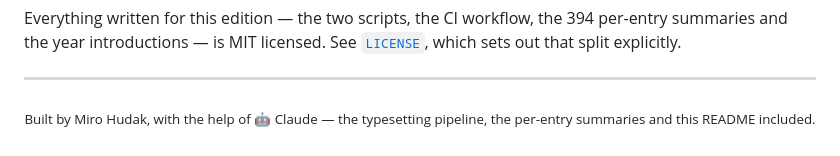
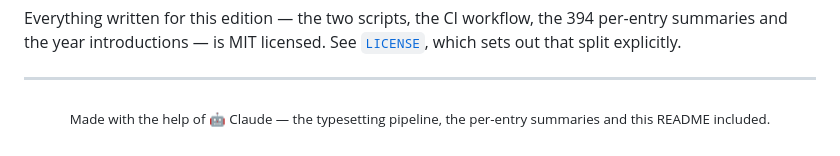
Before and after one commit to mx0r/carmack-plan-epub, a Markdown page: README.md, the part around the change. Rendered like a GitHub page.

Commit message:
Credit Claude alone in the README footer
Co-Authored-By: Claude Opus 5 (1M context) <noreply@anthropic.com>

```diff
--- a/README.md
+++ b/README.md
@@ -155,6 +155,6 @@ per-entry summaries and the year introductions — is MIT licensed. See
 ---
 
 <p align="center"><sub>
-Built by Miro Hudak, with the help of 🤖 Claude — the typesetting pipeline, the
-per-entry summaries and this README included.
+Made with the help of 🤖 Claude — the typesetting pipeline, the per-entry
+summaries and this README included.
 </sub></p>
```
